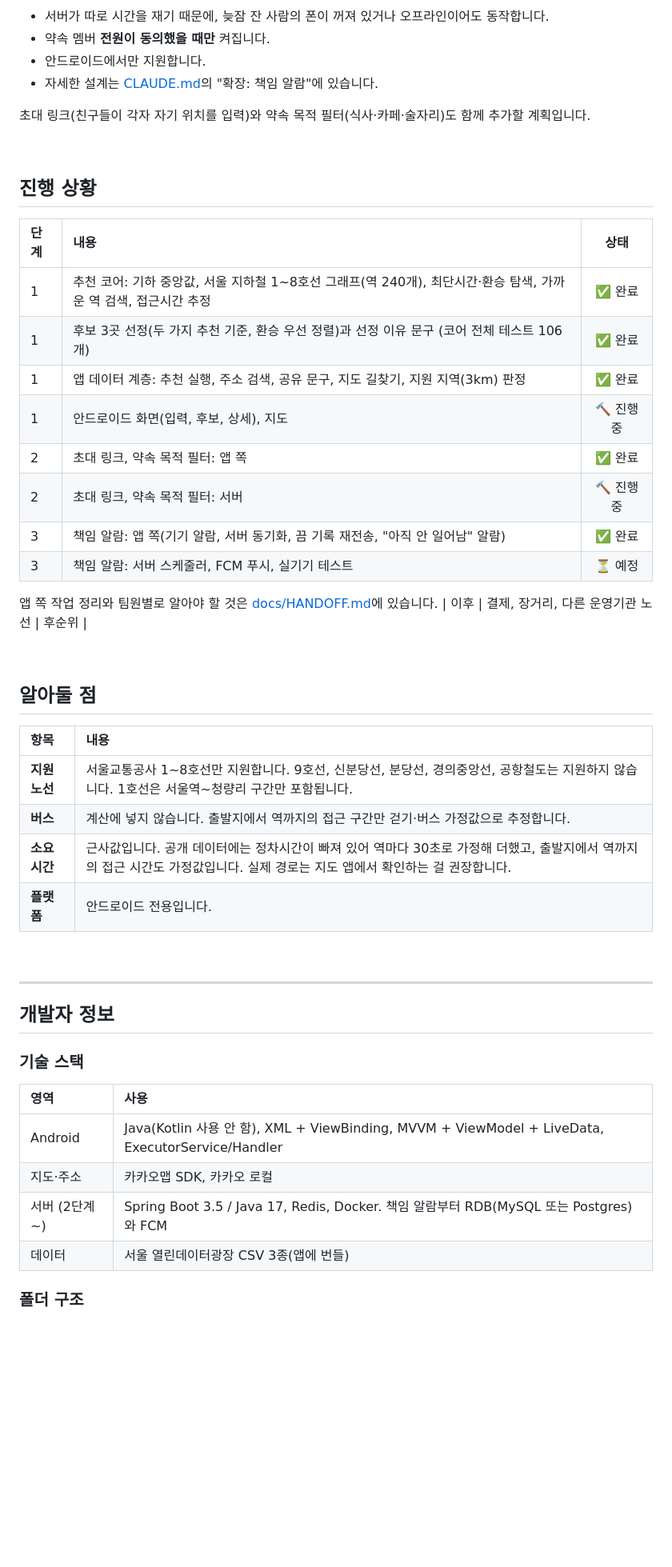
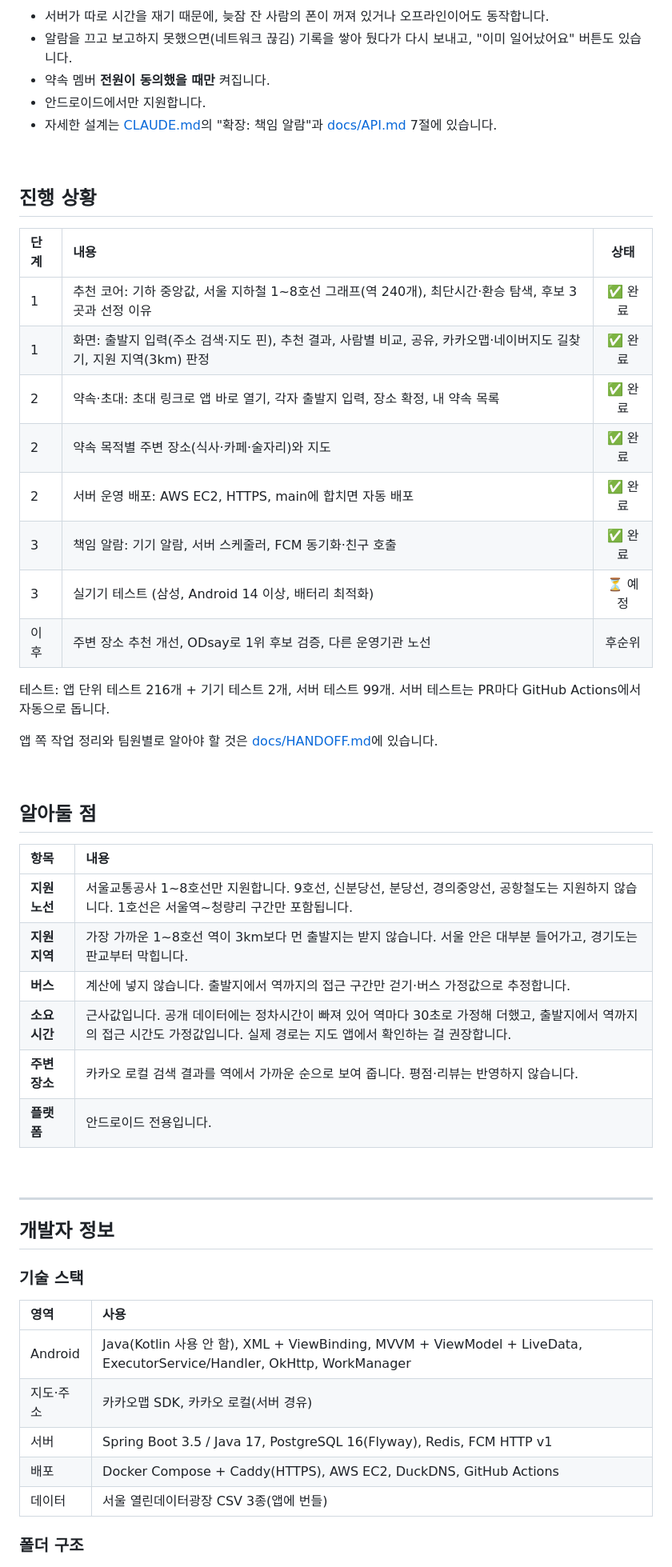
Before and after one commit to CodingSilcoon/jeongjungang, a Markdown page: README.md, the part around one of its changes. Shown at 80% size. GitHub-like rendering; blank space fills up the shorter version.

````diff
--- a/README.md
+++ b/README.md
@@ -102,11 +128,10 @@ sequenceDiagram
 ```
 
 - 서버가 따로 시간을 재기 때문에, 늦잠 잔 사람의 폰이 꺼져 있거나 오프라인이어도 동작합니다.
+- 알람을 끄고 보고하지 못했으면(네트워크 끊김) 기록을 쌓아 뒀다가 다시 보내고, "이미 일어났어요" 버튼도 있습니다.
 - 약속 멤버 **전원이 동의했을 때만** 켜집니다.
 - 안드로이드에서만 지원합니다.
-- 자세한 설계는 [CLAUDE.md](CLAUDE.md)의 "확장: 책임 알람"에 있습니다.
-
-초대 링크(친구들이 각자 자기 위치를 입력)와 약속 목적 필터(식사·카페·술자리)도 함께 추가할 계획입니다.
+- 자세한 설계는 [CLAUDE.md](CLAUDE.md)의 "확장: 책임 알람"과 [docs/API.md](docs/API.md) 7절에 있습니다.
 
 <br>
 
@@ -114,17 +139,18 @@ sequenceDiagram
 
 | 단계 | 내용 | 상태 |
 |:---|:---|:---:|
-| 1 | 추천 코어: 기하 중앙값, 서울 지하철 1~8호선 그래프(역 240개), 최단시간·환승 탐색, 가까운 역 검색, 접근시간 추정 | ✅ 완료 |
-| 1 | 후보 3곳 선정(두 가지 추천 기준, 환승 우선 정렬)과 선정 이유 문구 (코어 전체 테스트 106개) | ✅ 완료 |
-| 1 | 앱 데이터 계층: 추천 실행, 주소 검색, 공유 문구, 지도 길찾기, 지원 지역(3km) 판정 | ✅ 완료 |
-| 1 | 안드로이드 화면(입력, 후보, 상세), 지도 | 🔨 진행 중 |
-| 2 | 초대 링크, 약속 목적 필터: 앱 쪽 | ✅ 완료 |
-| 2 | 초대 링크, 약속 목적 필터: 서버 | 🔨 진행 중 |
-| 3 | 책임 알람: 앱 쪽(기기 알람, 서버 동기화, 끔 기록 재전송, "아직 안 일어남" 알람) | ✅ 완료 |
-| 3 | 책임 알람: 서버 스케줄러, FCM 푸시, 실기기 테스트 | ⏳ 예정 |
+| 1 | 추천 코어: 기하 중앙값, 서울 지하철 1~8호선 그래프(역 240개), 최단시간·환승 탐색, 후보 3곳과 선정 이유 | ✅ 완료 |
+| 1 | 화면: 출발지 입력(주소 검색·지도 핀), 추천 결과, 사람별 비교, 공유, 카카오맵·네이버지도 길찾기, 지원 지역(3km) 판정 | ✅ 완료 |
+| 2 | 약속·초대: 초대 링크로 앱 바로 열기, 각자 출발지 입력, 장소 확정, 내 약속 목록 | ✅ 완료 |
+| 2 | 약속 목적별 주변 장소(식사·카페·술자리)와 지도 | ✅ 완료 |
+| 2 | 서버 운영 배포: AWS EC2, HTTPS, main에 합치면 자동 배포 | ✅ 완료 |
+| 3 | 책임 알람: 기기 알람, 서버 스케줄러, FCM 동기화·친구 호출 | ✅ 완료 |
+| 3 | 실기기 테스트 (삼성, Android 14 이상, 배터리 최적화) | ⏳ 예정 |
+| 이후 | 주변 장소 추천 개선, ODsay로 1위 후보 검증, 다른 운영기관 노선 | 후순위 |
+
+테스트: 앱 단위 테스트 216개 + 기기 테스트 2개, 서버 테스트 99개. 서버 테스트는 PR마다 GitHub Actions에서 자동으로 돕니다.
 
 앱 쪽 작업 정리와 팀원별로 알아야 할 것은 [docs/HANDOFF.md](docs/HANDOFF.md)에 있습니다.
-| 이후 | 결제, 장거리, 다른 운영기관 노선 | 후순위 |
 
 <br>
 
@@ -133,8 +159,10 @@ sequenceDiagram
 | 항목 | 내용 |
 |:---|:---|
 | **지원 노선** | 서울교통공사 1~8호선만 지원합니다. 9호선, 신분당선, 분당선, 경의중앙선, 공항철도는 지원하지 않습니다. 1호선은 서울역~청량리 구간만 포함됩니다. |
+| **지원 지역** | 가장 가까운 1~8호선 역이 3km보다 먼 출발지는 받지 않습니다. 서울 안은 대부분 들어가고, 경기도는 판교부터 막힙니다. |
 | **버스** | 계산에 넣지 않습니다. 출발지에서 역까지의 접근 구간만 걷기·버스 가정값으로 추정합니다. |
 | **소요시간** | 근사값입니다. 공개 데이터에는 정차시간이 빠져 있어 역마다 30초로 가정해 더했고, 출발지에서 역까지의 접근 시간도 가정값입니다. 실제 경로는 지도 앱에서 확인하는 걸 권장합니다. |
+| **주변 장소** | 카카오 로컬 검색 결과를 역에서 가까운 순으로 보여 줍니다. 평점·리뷰는 반영하지 않습니다. |
 | **플랫폼** | 안드로이드 전용입니다. |
 
 <br>
@@ -147,9 +175,10 @@ sequenceDiagram
 
 | 영역 | 사용 |
 |:---|:---|
-| Android | Java(Kotlin 사용 안 함), XML + ViewBinding, MVVM + ViewModel + LiveData, ExecutorService/Handler |
-| 지도·주소 | 카카오맵 SDK, 카카오 로컬 |
-| 서버 (2단계~) | Spring Boot 3.5 / Java 17, Redis, Docker. 책임 알람부터 RDB(MySQL 또는 Postgres)와 FCM |
+| Android | Java(Kotlin 사용 안 함), XML + ViewBinding, MVVM + ViewModel + LiveData, ExecutorService/Handler, OkHttp, WorkManager |
+| 지도·주소 | 카카오맵 SDK, 카카오 로컬(서버 경유) |
+| 서버 | Spring Boot 3.5 / Java 17, PostgreSQL 16(Flyway), Redis, FCM HTTP v1 |
+| 배포 | Docker Compose + Caddy(HTTPS), AWS EC2, DuckDNS, GitHub Actions |
 | 데이터 | 서울 열린데이터광장 CSV 3종(앱에 번들) |
 
 ### 폴더 구조
````
Also changed, not shown: other parts of README.md (+45 -16 lines), docs/images/app-departure-alarm.png (added), docs/images/app-friend-alarm.png (added), docs/images/app-recommend.png (added).
